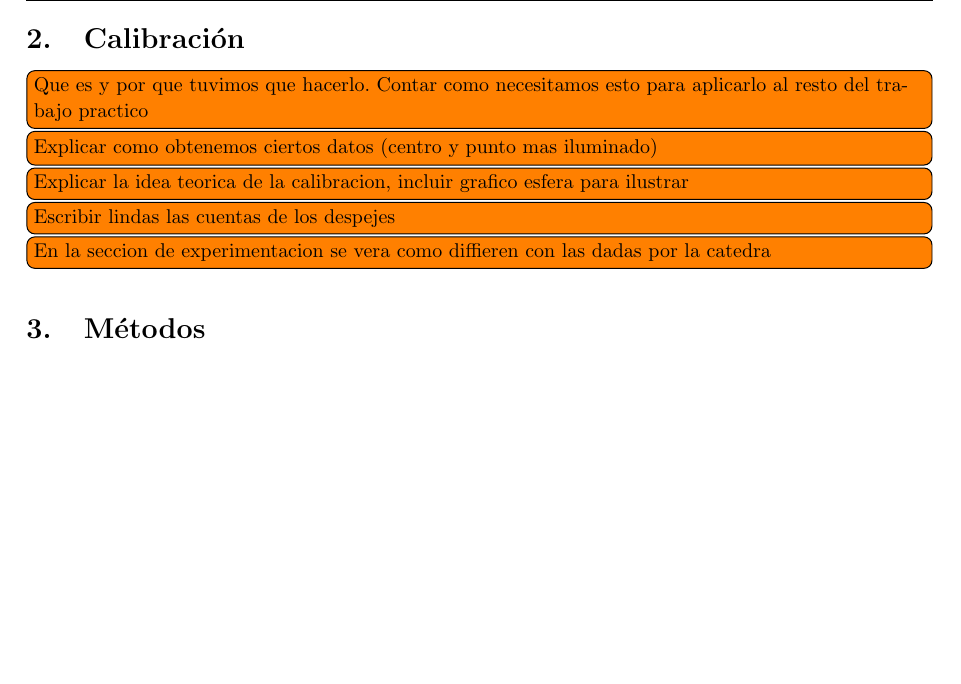
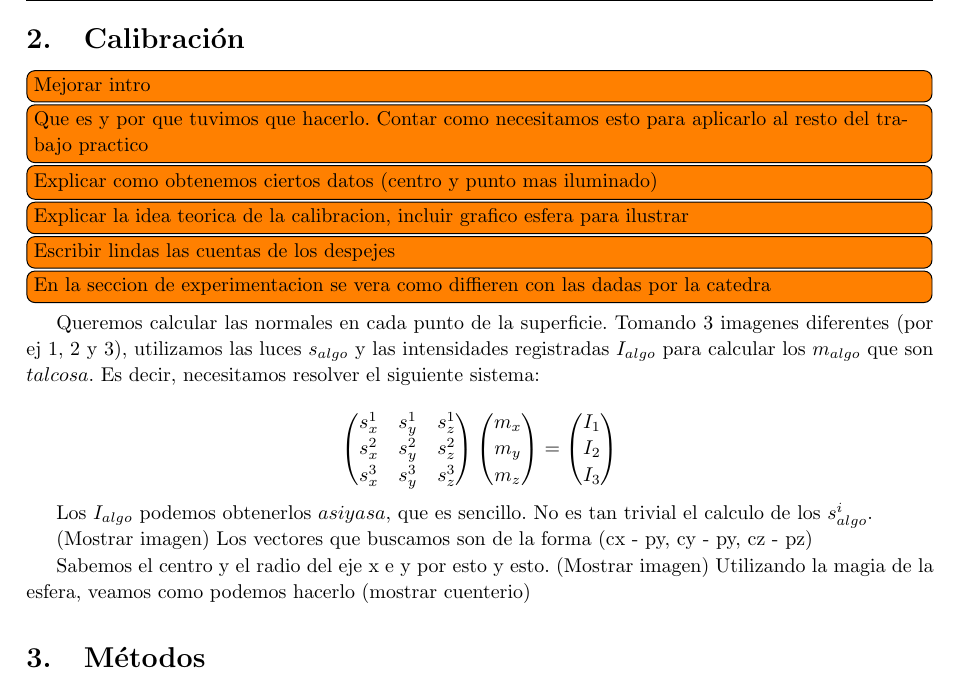
Before and after one commit to JonSeijo/metodos-numericos-tp1, a LaTeX document (informe/informe.tex, which reads informe/desa.tex): part of page 5 of 7 before the commit and part of page 5 of 8 after it, cut so that both start at the same text, the shorter picture padded with empty space. Compiled offline with pdfLaTeX; a LaTeX package or settings file that is missing is left out.

Commit message:
Agrega mas plantilla al informe

```diff
--- a/informe/desa.tex
+++ b/informe/desa.tex
@@ -13,13 +13,60 @@
 % con una breve explicacion de los motivos de estas fallas
 % (en caso de ser conocidas).
 
+% Template de matriz
+% \[
+% \begin{bmatrix} % Matriz con linea rectangular
+% \begin{pmatrix} % Matriz con linea redonda
+%     x_{11} & x_{12} & x_{13} & \dots  & x_{1n} \\
+%     x_{21} & x_{22} & x_{23} & \dots  & x_{2n} \\
+%     \vdots & \vdots & \vdots & \ddots & \vdots \\
+%     x_{d1} & x_{d2} & x_{d3} & \dots  & x_{dn}
+% \end{pmatrix}
+% \end{bmatrix}
+% \]
+
 \section{Calibración}
 
+\todo[inline] {Mejorar intro}
 \todo[inline]{Que es y por que tuvimos que hacerlo. Contar como necesitamos esto para aplicarlo al resto del trabajo practico}
 \todo[inline]{Explicar como obtenemos ciertos datos (centro y punto mas iluminado)}
 \todo[inline]{Explicar la idea teorica de la calibracion, incluir grafico esfera para ilustrar}
 \todo[inline]{Escribir lindas las cuentas de los despejes}
 \todo[inline]{En la seccion de experimentacion se vera como diffieren con las dadas por la catedra}
+
+Queremos calcular las normales en cada punto de la superficie.
+Tomando 3 imagenes diferentes (por ej 1, 2 y 3), utilizamos las luces $s_{algo}$ y las intensidades registradas $I_{algo}$ para calcular los $m_{algo}$ que son $tal cosa$. Es decir, necesitamos resolver el siguiente sistema:
+
+\[
+% \begin{bmatrix} % Matriz con linea rectangular
+\begin{pmatrix}
+    s_{x}^{1} & s_{y}^{1} & s_{z}^{1} \\
+    s_{x}^{2} & s_{y}^{2} & s_{z}^{2} \\
+    s_{x}^{3} & s_{y}^{3} & s_{z}^{3}
+\end{pmatrix}
+% \end{bmatrix}
+\begin{pmatrix}
+    m_{x} \\
+    m_{y} \\
+    m_{z}
+\end{pmatrix}
+=
+\begin{pmatrix}
+    I_{1} \\
+    I_{2} \\
+    I_{3}
+\end{pmatrix}
+\]
+
+Los $I_{algo}$ podemos obtenerlos $asi y asa$, que es sencillo. No es tan trivial el calculo de los $s_{algo}^{i}$.
+
+(Mostrar imagen)
+Los vectores que buscamos son de la forma (cx - py, cy - py, cz - pz)
+
+Sabemos el centro y el radio del eje x e y por esto y esto. (Mostrar imagen)
+Utilizando la magia de la esfera, veamos como podemos hacerlo
+(mostrar cuenterio)
+
 
 
 \section{Métodos}
```
Also changed, not shown: informe/informe.pdf.
